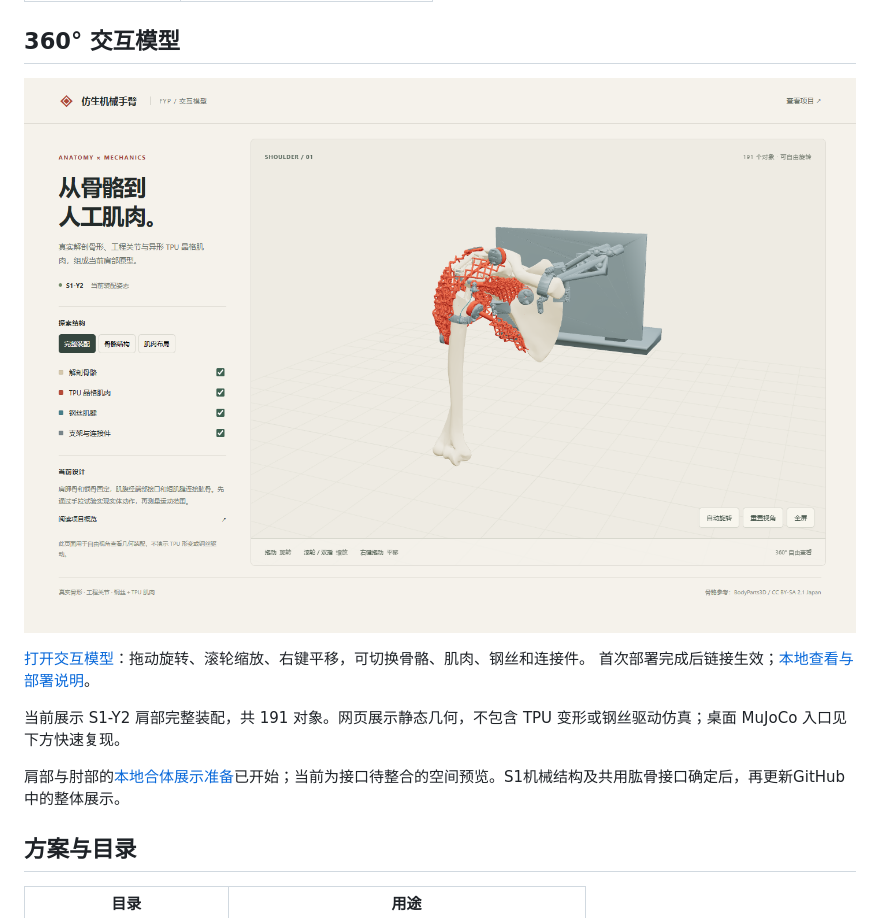
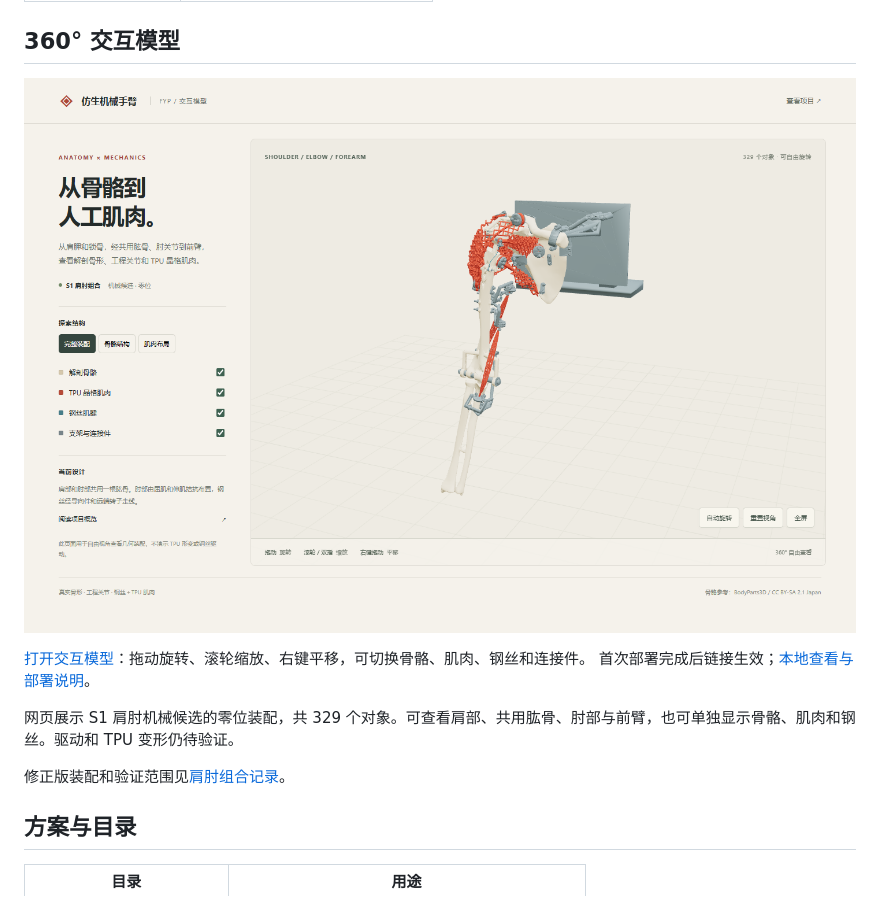
Before and after one commit to DumbFoxxxxy/biomimetic-arm-fyp, a Markdown page: README.md, the part around one of its changes. Drawn GitHub-style; pictures changed too: docs/viewer/preview.png.

Commit message:
Show the integrated shoulder elbow and forearm in the web viewer

```diff
--- a/README.md
+++ b/README.md
@@ -26,9 +26,9 @@
 [打开交互模型](https://dumbfoxxxxy.github.io/biomimetic-arm-fyp/)：拖动旋转、滚轮缩放、右键平移，可切换骨骼、肌肉、钢丝和连接件。
 首次部署完成后链接生效；[本地查看与部署说明](docs/GITHUB_MODEL_VIEWER.md)。
 
-当前展示 S1-Y2 肩部完整装配，共 191 对象。网页展示静态几何，不包含 TPU 变形或钢丝驱动仿真；桌面 MuJoCo 入口见下方快速复现。
+网页展示 S1 肩肘机械候选的零位装配，共 329 个对象。可查看肩部、共用肱骨、肘部与前臂，也可单独显示骨骼、肌肉和钢丝。驱动和 TPU 变形仍待验证。
 
-肩部与肘部的[本地合体展示准备](02_人体骨骼晶格肌肉方案/输出/integration_review/s1_elbow_preview/README.md)已开始；当前为接口待整合的空间预览。S1机械结构及共用肱骨接口确定后，再更新GitHub中的整体展示。
+修正版装配和验证范围见[肩肘组合记录](02_人体骨骼晶格肌肉方案/输出/integration_review/s1_elbow_shared_humerus/README.md)。
 
 ## 方案与目录
 
```
Also changed, not shown: other parts of README.md (+1 -1 lines), docs/GITHUB_MODEL_VIEWER.md (+2 -2 lines), 8 other files.
